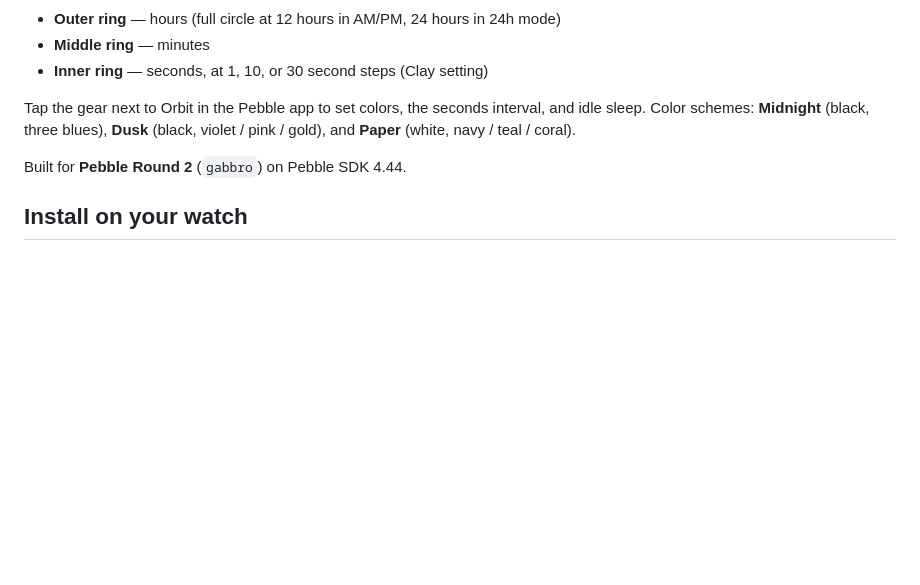
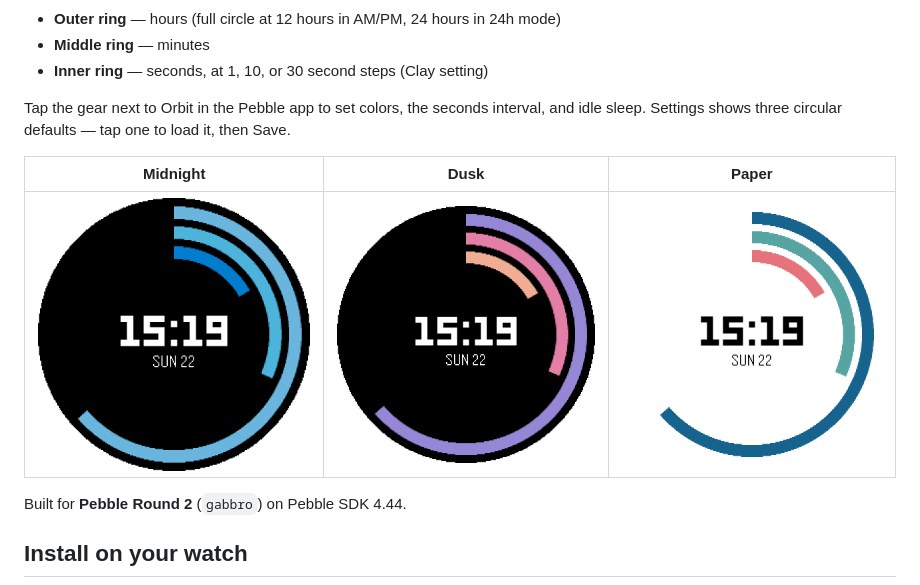
Before and after one commit to bartrikers6224/Pebble-Orbit, a Markdown page: README.md, the part around the change. Rendered like a GitHub page; pictures changed too: screenshots/scheme_dusk.png (added), screenshots/scheme_midnight.png (added), screenshots/scheme_paper.png (added); blank space fills up the shorter version.

```diff
--- a/README.md
+++ b/README.md
@@ -8,7 +8,11 @@ A Pebble Round 2 watchface: large digital time in the center, three concentric r
 - **Middle ring** — minutes
 - **Inner ring** — seconds, at 1, 10, or 30 second steps (Clay setting)
 
-Tap the gear next to Orbit in the Pebble app to set colors, the seconds interval, and idle sleep. Color schemes: **Midnight** (black, three blues), **Dusk** (black, violet / pink / gold), and **Paper** (white, navy / teal / coral).
+Tap the gear next to Orbit in the Pebble app to set colors, the seconds interval, and idle sleep. Settings shows three circular defaults — tap one to load it, then Save.
+
+| Midnight | Dusk | Paper |
+| --- | --- | --- |
+| ![Midnight](screenshots/scheme_midnight.png) | ![Dusk](screenshots/scheme_dusk.png) | ![Paper](screenshots/scheme_paper.png) |
 
 Built for **Pebble Round 2** (`gabbro`) on Pebble SDK 4.44.
 
```
Also changed, not shown: AGENTS.md (+1 -1 lines), screenshots/gabbro_dusk.png (added), screenshots/gabbro_midnight.png (added), screenshots/gabbro_paper.png (added), 5 other files.
